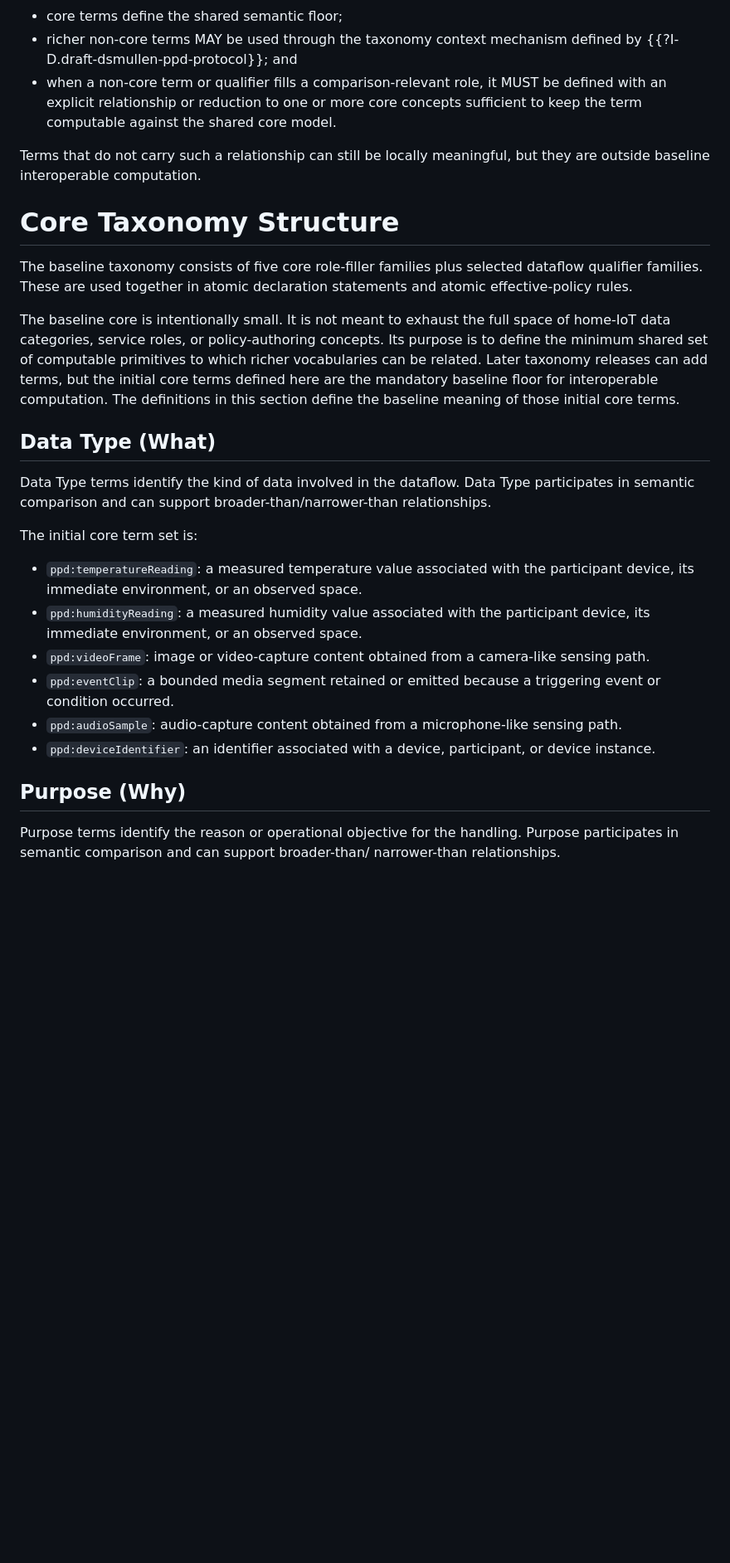
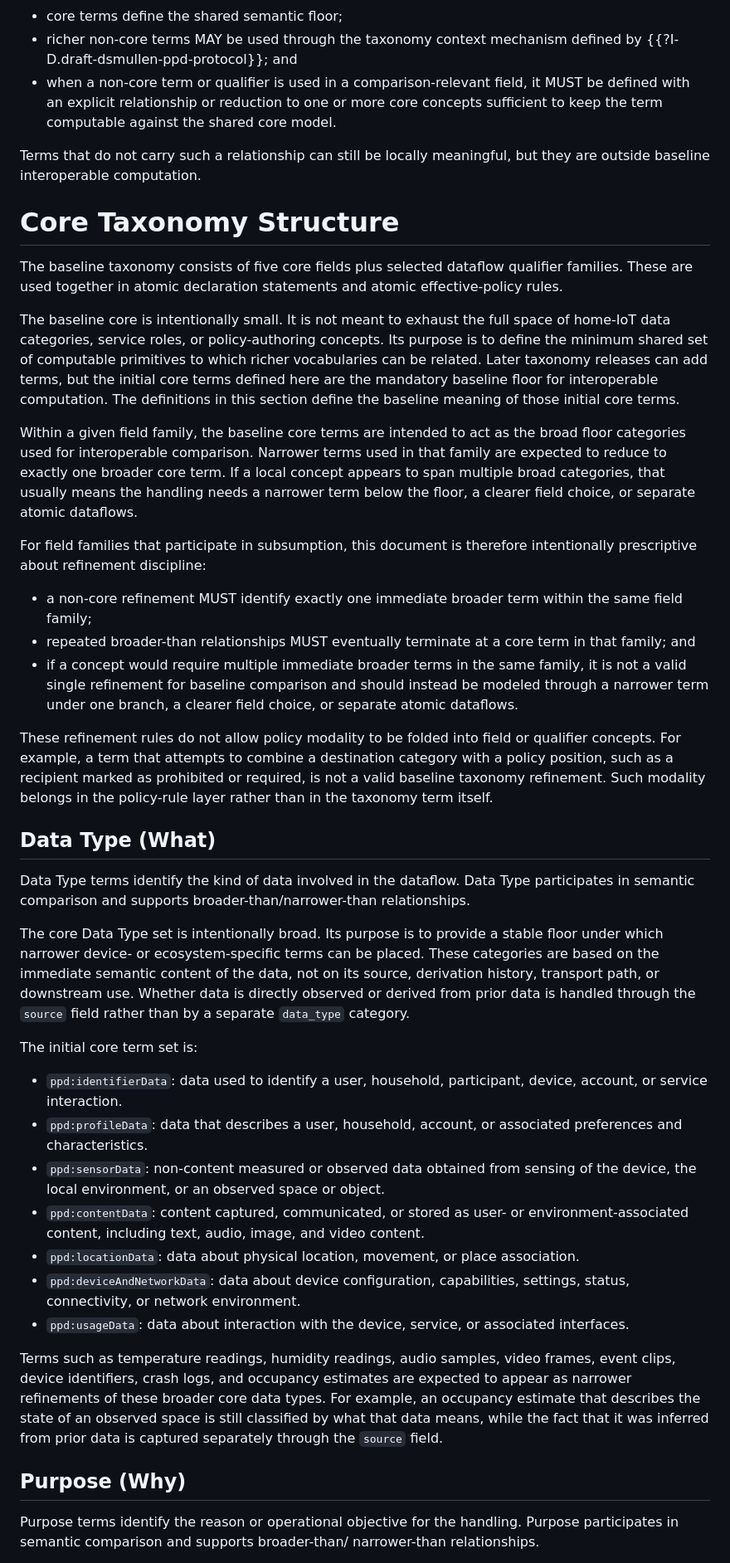
Before and after one commit to drspangle/draft-dsmullen-ppd-taxonomy, a Markdown page: draft-dsmullen-ppd-taxonomy.md, the part around one of its changes. Shown at 83% size. Drawn GitHub-style; blank space fills up the shorter version.

Commit message:
Make data type single-axis

```diff
--- a/draft-dsmullen-ppd-taxonomy.md
+++ b/draft-dsmullen-ppd-taxonomy.md
@@ -149,7 +169,8 @@ For baseline participant-facing interoperability:
 * core terms define the shared semantic floor;
 * richer non-core terms MAY be used through the taxonomy context mechanism
   defined by {{?I-D.draft-dsmullen-ppd-protocol}}; and
-* when a non-core term or qualifier fills a comparison-relevant role, it MUST
+* when a non-core term or qualifier is used in a comparison-relevant field, it
+  MUST
   be defined with an explicit relationship or reduction to one or more core
   concepts sufficient to keep the term computable against the shared core
   model.
@@ -159,8 +180,8 @@ but they are outside baseline interoperable computation.
 
 # Core Taxonomy Structure
 
-The baseline taxonomy consists of five core role-filler families plus selected
-dataflow qualifier families. These are used together in atomic declaration
+The baseline taxonomy consists of five core fields plus selected dataflow
+qualifier families. These are used together in atomic declaration
 statements and atomic effective-policy rules.
 
 The baseline core is intentionally small. It is not meant to exhaust the full
@@ -172,29 +193,74 @@ are the mandatory baseline floor for interoperable computation.
 The definitions in this section define the baseline meaning of those initial
 core terms.
 
+Within a given field family, the baseline core terms are intended to act as
+the broad floor categories used for interoperable comparison. Narrower terms
+used in that family are expected to reduce to exactly one broader core term.
+If a local concept appears to span multiple broad categories, that usually
+means the handling needs a narrower term below the floor, a clearer field
+choice, or separate atomic dataflows.
+
+For field families that participate in subsumption, this document is therefore
+intentionally prescriptive about refinement discipline:
+
+* a non-core refinement MUST identify exactly one immediate broader term within
+  the same field family;
+* repeated broader-than relationships MUST eventually terminate at a core term
+  in that family; and
+* if a concept would require multiple immediate broader terms in the same
+  family, it is not a valid single refinement for baseline comparison and
+  should instead be modeled through a narrower term under one branch, a
+  clearer field choice, or separate atomic dataflows.
+
+These refinement rules do not allow policy modality to be folded into field
+or qualifier concepts. For example, a term that attempts to combine a
+destination category with a policy position, such as a recipient marked as
+prohibited or required, is not a valid baseline taxonomy refinement. Such
+modality belongs in the policy-rule layer rather than in the taxonomy term
+itself.
+
 ## Data Type (What)
 
 Data Type terms identify the kind of data involved in the dataflow.
-Data Type participates in semantic comparison and can support
+Data Type participates in semantic comparison and supports
 broader-than/narrower-than relationships.
+
+The core Data Type set is intentionally broad. Its purpose is to provide a
+stable floor under which narrower device- or ecosystem-specific terms can be
+placed. These categories are based on the immediate semantic content of the
+data, not on its source, derivation history, transport path, or downstream
+use. Whether data is directly observed or derived from prior data is handled
+through the `source` field rather than by a separate `data_type` category.
 
 The initial core term set is:
 
-* `ppd:temperatureReading`: a measured temperature value associated with the
-  participant device, its immediate environment, or an observed space.
-* `ppd:humidityReading`: a measured humidity value associated with the
-  participant device, its immediate environment, or an observed space.
-* `ppd:videoFrame`: image or video-capture content obtained from a camera-like
-  sensing path.
-* `ppd:eventClip`: a bounded media segment retained or emitted because a
-  triggering event or condition occurred.
-* `ppd:audioSample`: audio-capture content obtained from a microphone-like
-  sensing path.
-* `ppd:deviceIdentifier`: an identifier associated with a device, participant,
-  or device instance.
+* `ppd:identifierData`: data used to identify a user, household, participant,
+  device, account, or service interaction.
+* `ppd:profileData`: data that describes a user, household, account, or
+  associated preferences and characteristics.
+* `ppd:sensorData`: non-content measured or observed data obtained from
+  sensing of the device, the local environment, or an observed space or
+  object.
+* `ppd:contentData`: content captured, communicated, or stored as user- or
+  environment-associated content, including text, audio, image, and video
+  content.
+* `ppd:locationData`: data about physical location, movement, or place
+  association.
+* `ppd:deviceAndNetworkData`: data about device configuration, capabilities,
+  settings, status, connectivity, or network environment.
+* `ppd:usageData`: data about interaction with the device, service, or
+  associated interfaces.
+
+Terms such as temperature readings, humidity readings, audio samples, video
+frames, event clips, device identifiers, crash logs, and occupancy estimates
+are expected to appear as narrower refinements of these broader core data
+types. For example, an occupancy estimate that describes the state of an
+observed space is still classified by what that data means, while the fact
+that it was inferred from prior data is captured separately through the
+`source` field.
 
 ## Purpose (Why)
 
 Purpose terms identify the reason or operational objective for the handling.
-Purpose participates in semantic comparison and can support broader-than/
+Purpose participates in semantic comparison and supports broader-than/
 narrower-than relationships.
```
Also changed, not shown: other parts of draft-dsmullen-ppd-taxonomy.md (+125 -60 lines).
